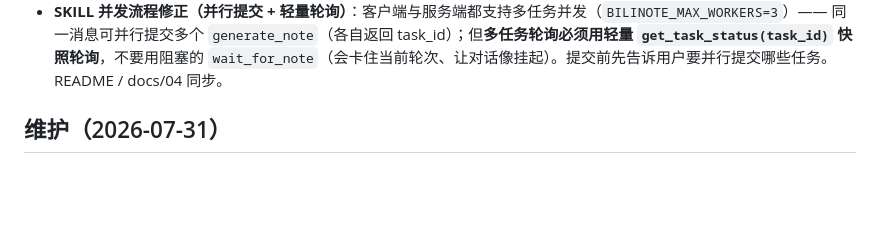
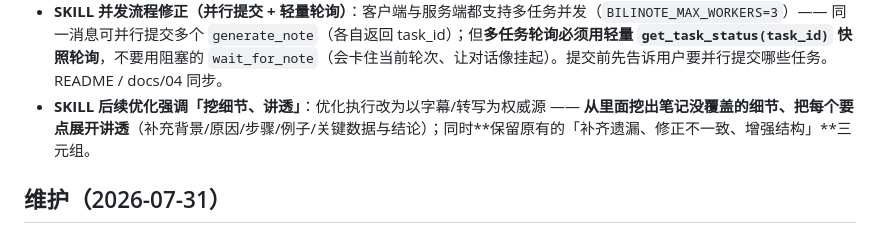
Before and after one commit to HuangYincan/BiliNote-MCP, a Markdown page: docs/CHANGELOG.md, the part around the change. GitHub-like rendering; blank space fills up the shorter version.

Commit message:
skill: 后续优化强调挖细节讲透，保留补齐遗漏/修正不一致/增强结构
- 优化重点：以字幕/转写为权威源，① 挖出笔记没覆盖的细节、把要点展开讲透（背景/原因/步骤/例子/关键数据/结论）② 补齐遗漏、修正不一致、增强结构
- 步骤 4 询问与步骤 9 执行同步更新
- CHANGELOG 同步

```diff
--- a/docs/CHANGELOG.md
+++ b/docs/CHANGELOG.md
@@ -26,6 +26,7 @@
   - **后续优化提前到步骤 4**（与模型/视频理解等并列强制问「生成后要不要基于字幕优化」），步骤 9 强化为「**必须处理，不能跳过**」（已答过则直接执行，没问过则呈现后必须补问）。
   - README / docs/04（工具参考补 `extras`）同步。
 - **SKILL 并发流程修正（并行提交 + 轻量轮询）**：客户端与服务端都支持多任务并发（`BILINOTE_MAX_WORKERS=3`）—— 同一消息可并行提交多个 `generate_note`（各自返回 task_id）；但**多任务轮询必须用轻量 `get_task_status(task_id)` 快照轮询**，不要用阻塞的 `wait_for_note`（会卡住当前轮次、让对话像挂起）。提交前先告诉用户要并行提交哪些任务。README / docs/04 同步。
+- **SKILL 后续优化强调「挖细节、讲透」**：优化执行改为以字幕/转写为权威源 —— **从里面挖出笔记没覆盖的细节、把每个要点展开讲透**（补充背景/原因/步骤/例子/关键数据与结论）；同时**保留原有的「补齐遗漏、修正不一致、增强结构」**三元组。
 
 ## 维护（2026-07-31）
 
```
Also changed, not shown: skills/bilinote/SKILL.md (+2 -2 lines).
